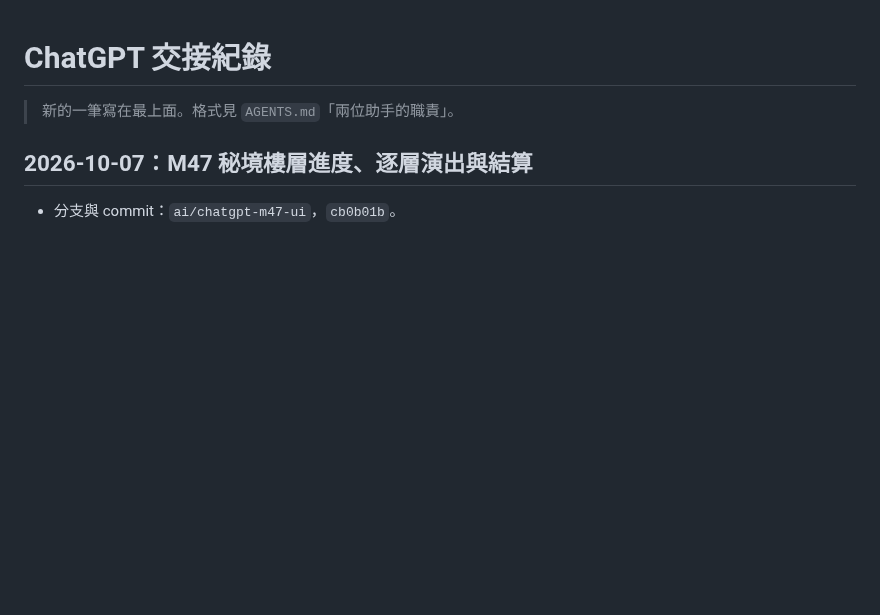
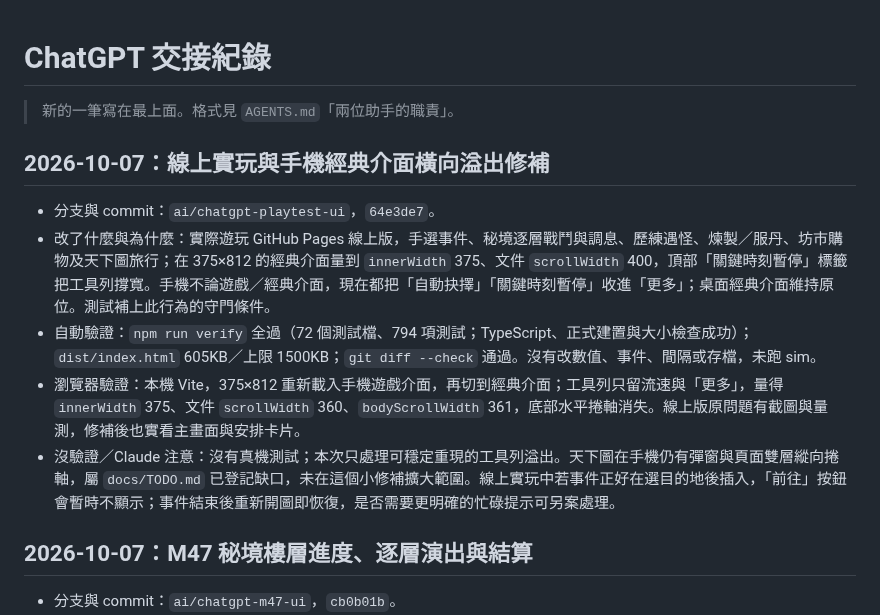
Before and after one commit to qwq6666666/xiuxian-game, a Markdown page: docs/handoff/chatgpt.md, the part around the change. GitHub-like rendering; blank space fills up the shorter version.

Commit message:
Document playtest UI fix
Co-Authored-By: ChatGPT <noreply@openai.com>

```diff
--- a/docs/handoff/chatgpt.md
+++ b/docs/handoff/chatgpt.md
@@ -1,6 +1,14 @@
 # ChatGPT 交接紀錄
 
 > 新的一筆寫在最上面。格式見 `AGENTS.md`「兩位助手的職責」。
+
+## 2026-10-07：線上實玩與手機經典介面橫向溢出修補
+
+- 分支與 commit：`ai/chatgpt-playtest-ui`，`64e3de7`。
+- 改了什麼與為什麼：實際遊玩 GitHub Pages 線上版，手選事件、秘境逐層戰鬥與調息、歷練遇怪、煉製／服丹、坊市購物及天下圖旅行；在 375×812 的經典介面量到 `innerWidth` 375、文件 `scrollWidth` 400，頂部「關鍵時刻暫停」標籤把工具列撐寬。手機不論遊戲／經典介面，現在都把「自動抉擇」「關鍵時刻暫停」收進「更多」；桌面經典介面維持原位。測試補上此行為的守門條件。
+- 自動驗證：`npm run verify` 全過（72 個測試檔、794 項測試；TypeScript、正式建置與大小檢查成功）；`dist/index.html` 605KB／上限 1500KB；`git diff --check` 通過。沒有改數值、事件、間隔或存檔，未跑 sim。
+- 瀏覽器驗證：本機 Vite，375×812 重新載入手機遊戲介面，再切到經典介面；工具列只留流速與「更多」，量得 `innerWidth` 375、文件 `scrollWidth` 360、`bodyScrollWidth` 361，底部水平捲軸消失。線上版原問題有截圖與量測，修補後也實看主畫面與安排卡片。
+- 沒驗證／Claude 注意：沒有真機測試；本次只處理可穩定重現的工具列溢出。天下圖在手機仍有彈窗與頁面雙層縱向捲軸，屬 `docs/TODO.md` 已登記缺口，未在這個小修補擴大範圍。線上實玩中若事件正好在選目的地後插入，「前往」按鈕會暫時不顯示；事件結束後重新開圖即恢復，是否需要更明確的忙碌提示可另案處理。
 
 ## 2026-10-07：M47 秘境樓層進度、逐層演出與結算
 
```
